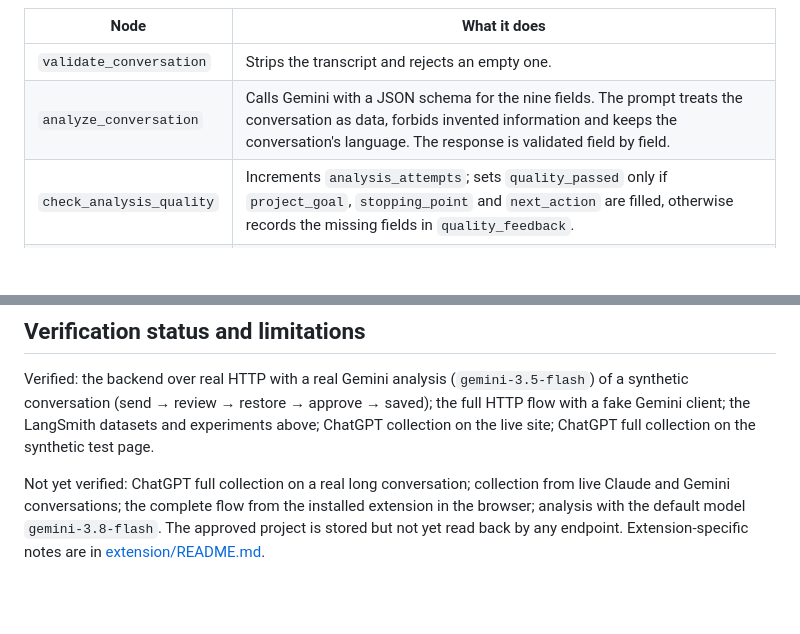
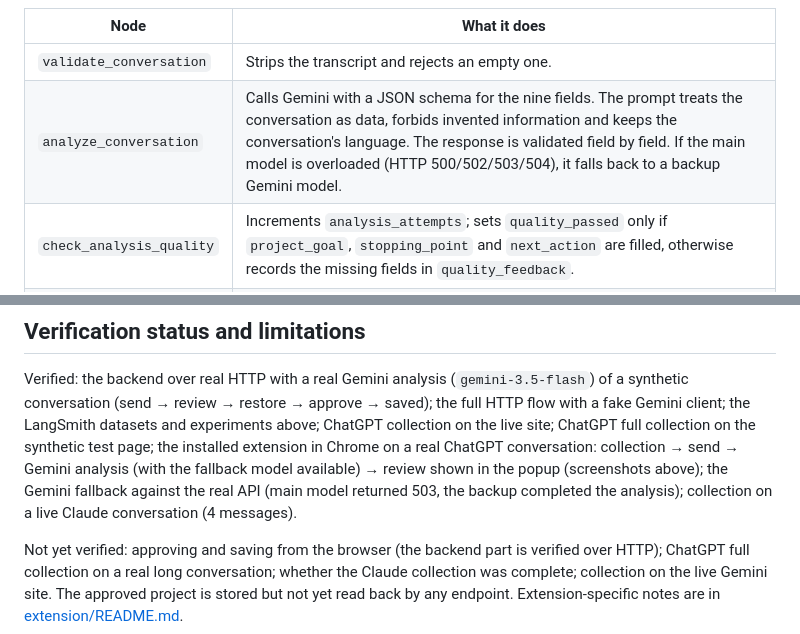
Before and after one commit to miriStudy123/Chat-Continuity-Agent, a Markdown page: README.md, 2 parts joined by grey strips. GitHub-like rendering; blank space fills up the shorter version.

```diff
--- a/README.md
+++ b/README.md
@@ -99,7 +110,7 @@ flowchart TD
 | Node | What it does |
 |---|---|
 | `validate_conversation` | Strips the transcript and rejects an empty one. |
-| `analyze_conversation` | Calls Gemini with a JSON schema for the nine fields. The prompt treats the conversation as data, forbids invented information and keeps the conversation's language. The response is validated field by field. |
+| `analyze_conversation` | Calls Gemini with a JSON schema for the nine fields. The prompt treats the conversation as data, forbids invented information and keeps the conversation's language. The response is validated field by field. If the main model is overloaded (HTTP 500/502/503/504), it falls back to a backup Gemini model. |
 | `check_analysis_quality` | Increments `analysis_attempts`; sets `quality_passed` only if `project_goal`, `stopping_point` and `next_action` are filled, otherwise records the missing fields in `quality_feedback`. |
 | `prepare_review` | Builds the `summary` and the `continuation_prompt`. |
 | `request_human_approval` | Pauses the graph with `interrupt()` and returns the summary and prompt for review. |
@@ -285,11 +301,14 @@ Verified: the backend over real HTTP with a real Gemini analysis
 (`gemini-3.5-flash`) of a synthetic conversation (send → review → restore →
 approve → saved); the full HTTP flow with a fake Gemini client; the LangSmith
 datasets and experiments above; ChatGPT collection on the live site; ChatGPT
-full collection on the synthetic test page.
+full collection on the synthetic test page; the installed extension in Chrome
+on a real ChatGPT conversation: collection → send → Gemini analysis (with the
+fallback model available) → review shown in the popup (screenshots above); the
+Gemini fallback against the real API (main model returned 503, the backup
+completed the analysis); collection on a live Claude conversation (4 messages).
 
-Not yet verified: ChatGPT full collection on a real long conversation;
-collection from live Claude and Gemini conversations; the complete flow from
-the installed extension in the browser; analysis with the default model
-`gemini-3.8-flash`. The approved project is stored but not yet read back by
-any endpoint. Extension-specific notes are in
+Not yet verified: approving and saving from the browser (the backend part is
+verified over HTTP); ChatGPT full collection on a real long conversation;
+whether the Claude collection was complete; collection on the live Gemini site.
+The approved project is stored but not yet read back by any endpoint. Extension-specific notes are in
 [extension/README.md](extension/README.md).
```
Also changed, not shown: other parts of README.md (+20 -4 lines), docs/screenshots/popup-analysis-completed.png (added), docs/screenshots/popup-summary-and-prompt.png (added), 4 other files.
